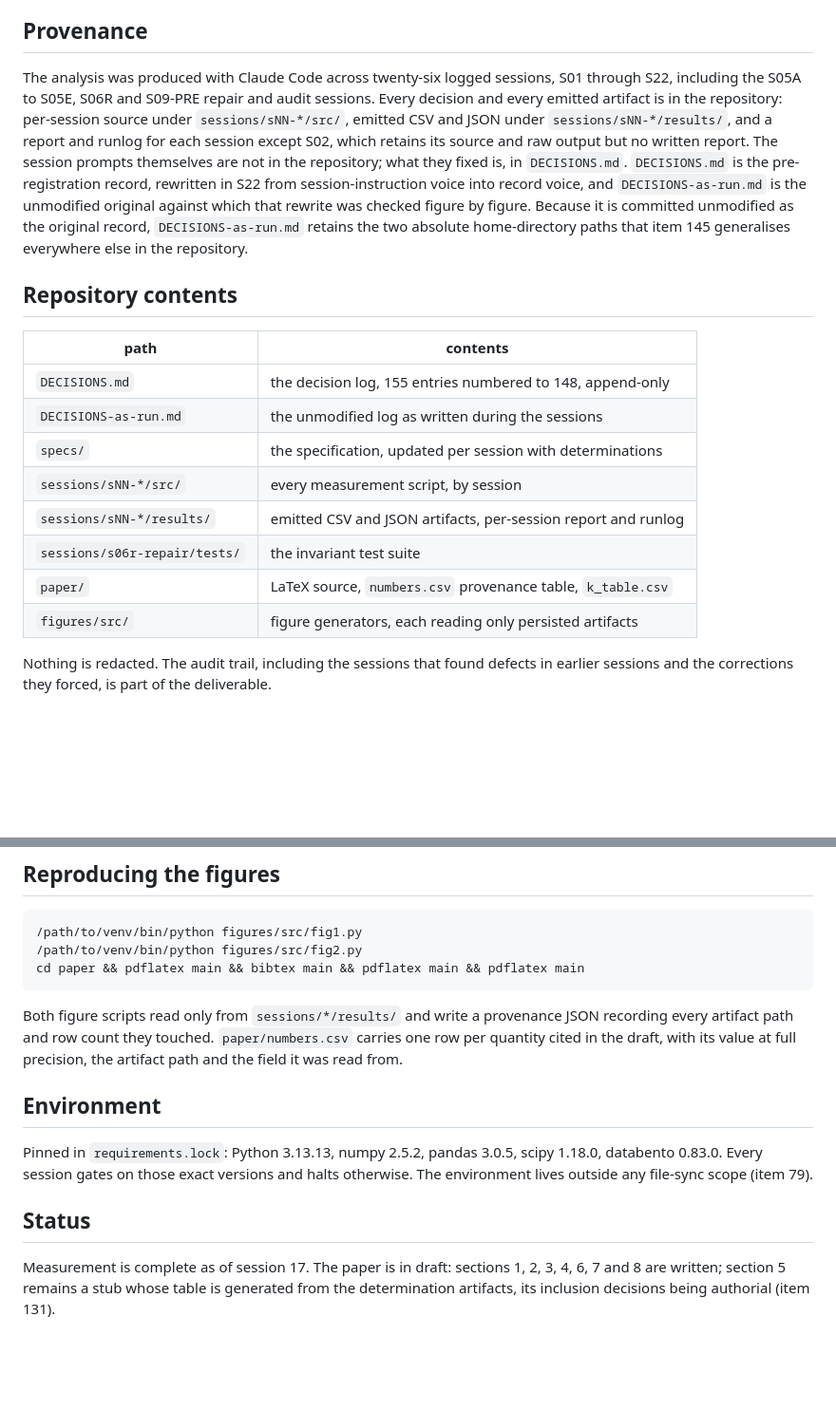
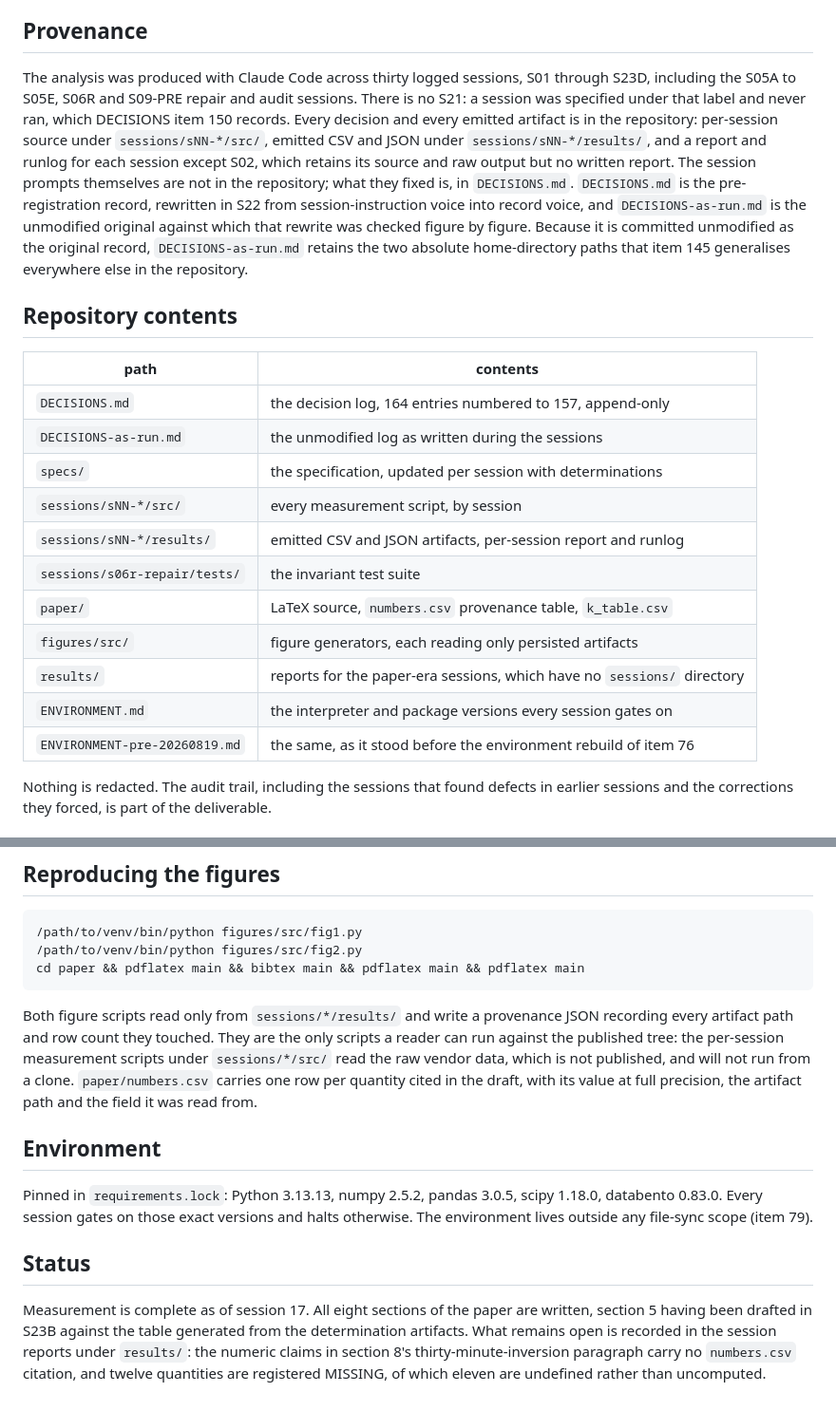
Before and after one commit to boomer25tiger/obs-space-vol, a Markdown page: README.md, 2 parts joined by grey strips. Shown at 95% size. Drawn GitHub-style; blank space fills up the shorter version.

Commit message:
Correct four stale facts in the README after the first push
Section 5 was described as a stub after S23B wrote it; the decision-log entry
count and the session count were both behind; and results/, ENVIRONMENT.md and
ENVIRONMENT-pre-20260819.md were missing from the contents table. Adds what
remains open to the status section, and records that the per-session measurement
scripts cannot run from a clone, which S23D's clone verification established
(DECISIONS item 158).

````diff
--- a/README.md
+++ b/README.md
@@ -24,9 +24,10 @@ estimate and more data does not reduce the contamination.
 
 ## Provenance
 
-The analysis was produced with Claude Code across twenty-six logged sessions, S01
-through S22, including the S05A to S05E, S06R and S09-PRE repair and audit
-sessions. Every decision and every emitted artifact is in the repository:
+The analysis was produced with Claude Code across thirty logged sessions, S01
+through S23D, including the S05A to S05E, S06R and S09-PRE repair and audit
+sessions. There is no S21: a session was specified under that label and never ran,
+which DECISIONS item 150 records. Every decision and every emitted artifact is in the repository:
 per-session source under `sessions/sNN-*/src/`, emitted CSV and JSON under
 `sessions/sNN-*/results/`, and a report and runlog for each session except S02,
 which retains its source and raw output but no written report. The session
@@ -42,7 +43,7 @@ else in the repository.
 
 | path | contents |
 |---|---|
-| `DECISIONS.md` | the decision log, 155 entries numbered to 148, append-only |
+| `DECISIONS.md` | the decision log, 164 entries numbered to 157, append-only |
 | `DECISIONS-as-run.md` | the unmodified log as written during the sessions |
 | `specs/` | the specification, updated per session with determinations |
 | `sessions/sNN-*/src/` | every measurement script, by session |
@@ -50,6 +51,9 @@ else in the repository.
 | `sessions/s06r-repair/tests/` | the invariant test suite |
 | `paper/` | LaTeX source, `numbers.csv` provenance table, `k_table.csv` |
 | `figures/src/` | figure generators, each reading only persisted artifacts |
+| `results/` | reports for the paper-era sessions, which have no `sessions/` directory |
+| `ENVIRONMENT.md` | the interpreter and package versions every session gates on |
+| `ENVIRONMENT-pre-20260819.md` | the same, as it stood before the environment rebuild of item 76 |
 
 Nothing is redacted. The audit trail, including the sessions that found defects
 in earlier sessions and the corrections they forced, is part of the deliverable.
@@ -72,7 +76,10 @@ cd paper && pdflatex main && bibtex main && pdflatex main && pdflatex main
 ```
 
 Both figure scripts read only from `sessions/*/results/` and write a provenance
-JSON recording every artifact path and row count they touched. `paper/numbers.csv`
+JSON recording every artifact path and row count they touched. They are the only
+scripts a reader can run against the published tree: the per-session measurement
+scripts under `sessions/*/src/` read the raw vendor data, which is not published,
+and will not run from a clone. `paper/numbers.csv`
 carries one row per quantity cited in the draft, with its value at full precision,
 the artifact path and the field it was read from.
 
@@ -84,7 +91,9 @@ halts otherwise. The environment lives outside any file-sync scope (item 79).
 
 ## Status
 
-Measurement is complete as of session 17. The paper is in draft: sections 1, 2,
-3, 4, 6, 7 and 8 are written; section 5 remains a stub whose table is generated
-from the determination artifacts, its inclusion decisions being authorial
-(item 131).
+Measurement is complete as of session 17. All eight sections of the paper are
+written, section 5 having been drafted in S23B against the table generated from
+the determination artifacts. What remains open is recorded in the session reports
+under `results/`: the numeric claims in section 8's thirty-minute-inversion
+paragraph carry no `numbers.csv` citation, and twelve quantities are registered
+MISSING, of which eleven are undefined rather than uncomputed.
````
Also changed, not shown: DECISIONS.md (+8 -0 lines).
